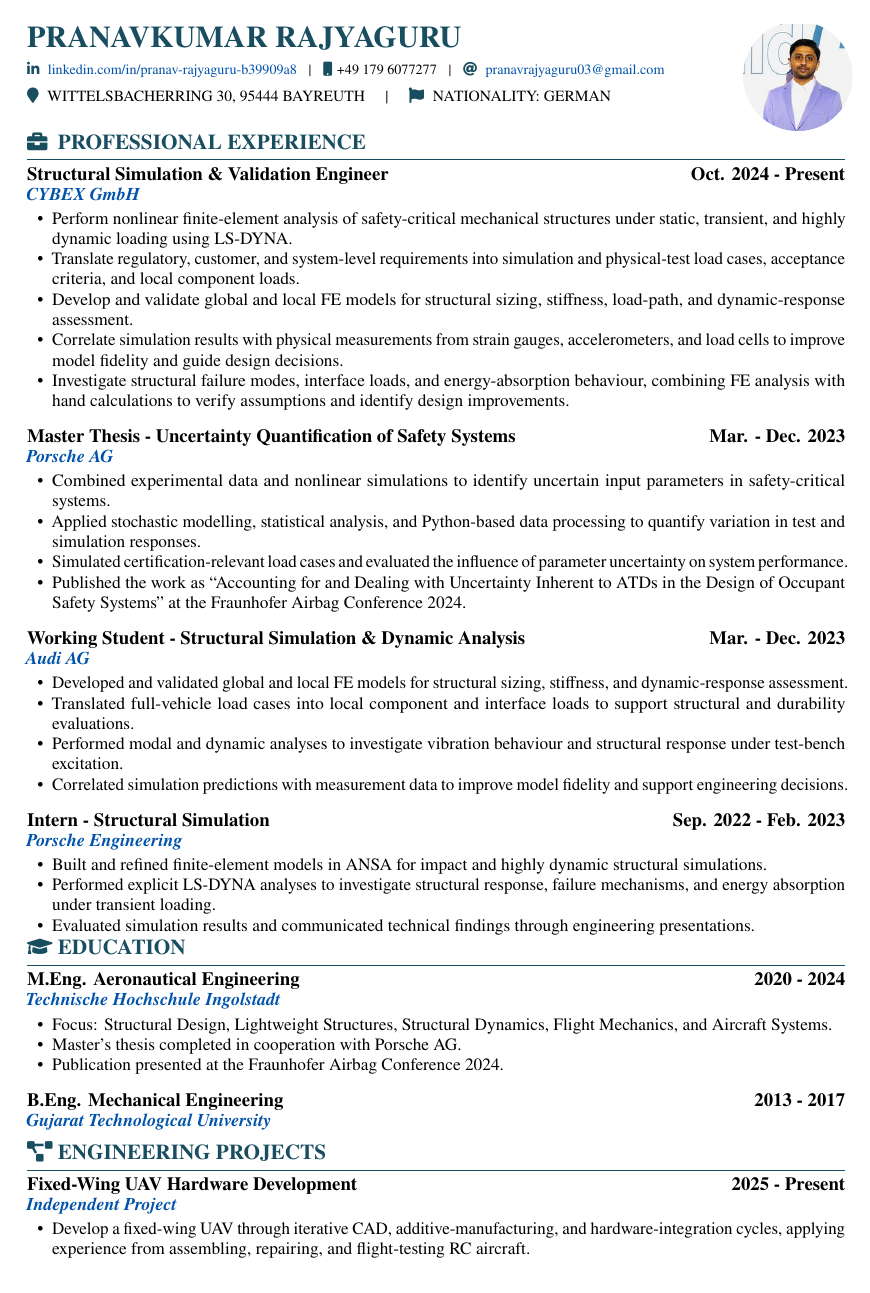
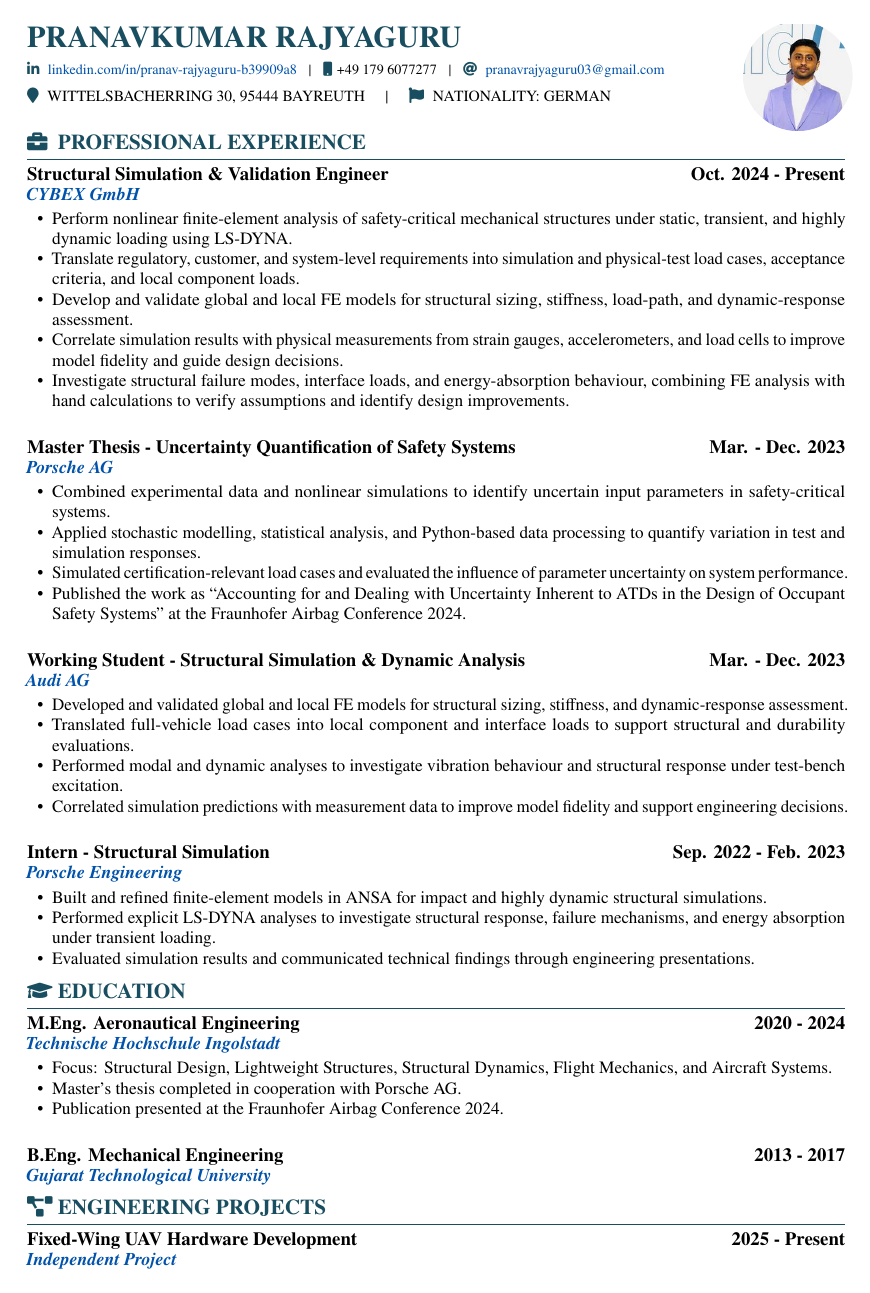
Before and after one commit to pranavrajyaguru/cv_pranavkumar_rajyaguru, a LaTeX document (main.tex, which reads cvstyle.tex): page 1 of 2. Compiled offline with pdfLaTeX.

Commit message:
Increase gap after CV bullet lists

```diff
--- a/cvstyle.tex
+++ b/cvstyle.tex
@@ -75,6 +75,6 @@
   ]
   \justifying
   \setlength{\parfillskip}{0pt plus 1fil}
-}{\end{itemize}\vspace{-0.18em}}
+}{\end{itemize}\vspace{0.45em}}
 
 \newcommand{\compactgap}{\vspace{0.08em}}
```
Also changed, not shown: main.pdf.
